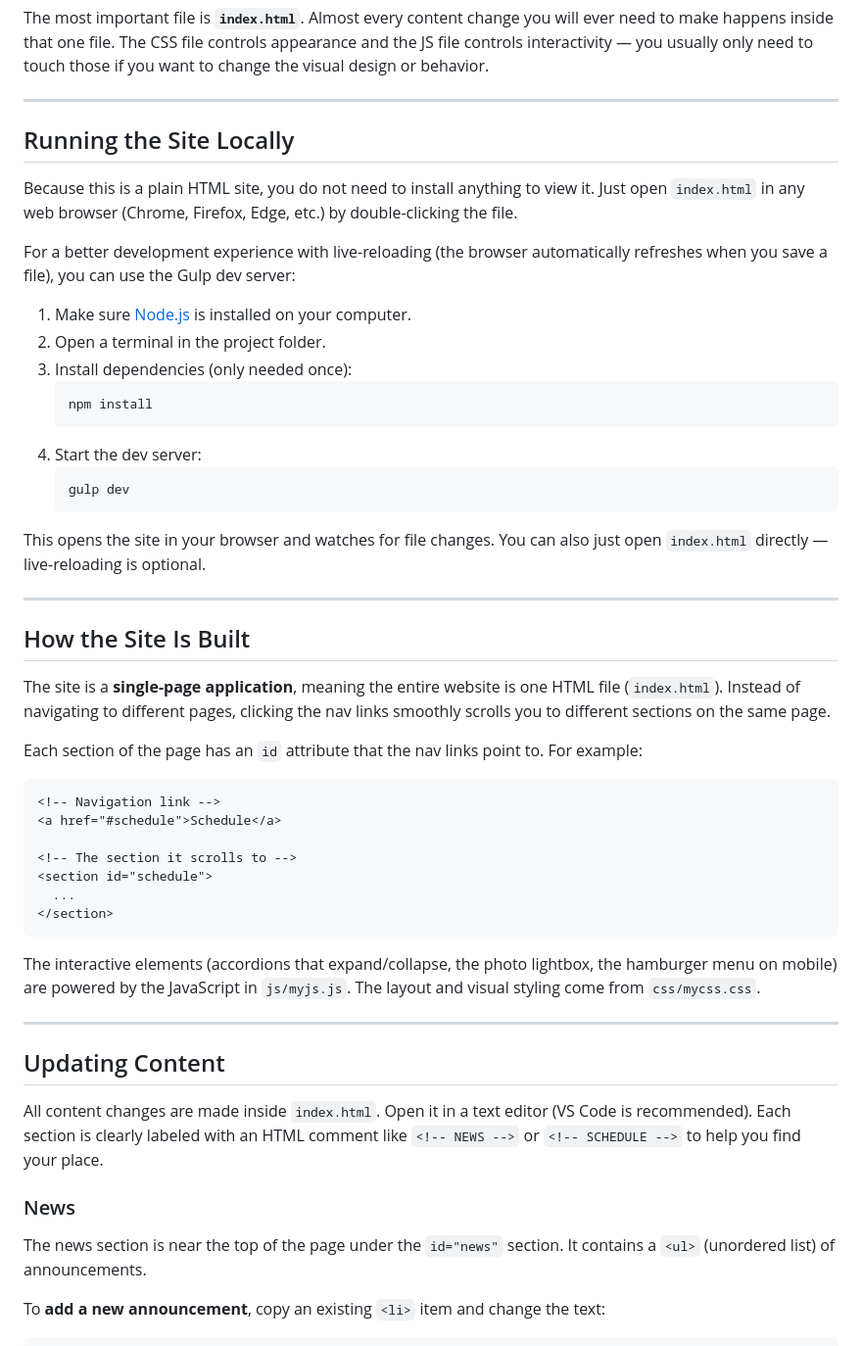
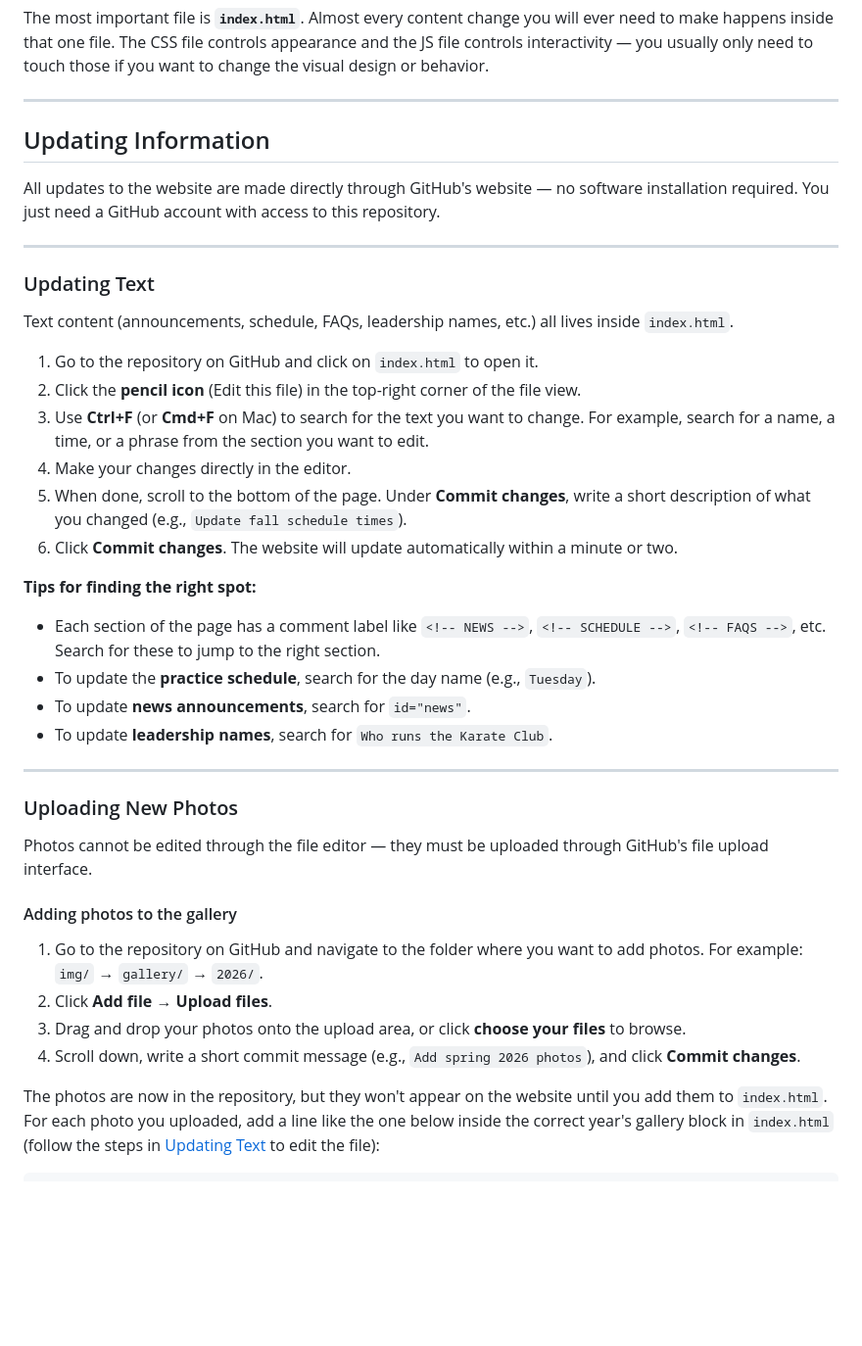
Before and after one commit to purduekarateclub/purdue-karate-club-website, a Markdown page: README.md, the part around one of its changes. Shown at 98% size. Drawn GitHub-style; blank space fills up the shorter version.

````diff
--- a/README.md
+++ b/README.md
@@ -47,55 +29,42 @@ The most important file is **`index.html`**. Almost every content change you wil
 
 ---
 
-## Running the Site Locally
+## Updating Information
 
-Because this is a plain HTML site, you do not need to install anything to view it. Just open `index.html` in any web browser (Chrome, Firefox, Edge, etc.) by double-clicking the file.
-
-For a better development experience with live-reloading (the browser automatically refreshes when you save a file), you can use the Gulp dev server:
-
-1. Make sure [Node.js](https://nodejs.org/) is installed on your computer.
-2. Open a terminal in the project folder.
-3. Install dependencies (only needed once):
-   ```bash
-   npm install
-   ```
-4. Start the dev server:
-   ```bash
-   gulp dev
-   ```
-
-This opens the site in your browser and watches for file changes. You can also just open `index.html` directly — live-reloading is optional.
+All updates to the website are made directly through GitHub's website — no software installation required. You just need a GitHub account with access to this repository.
 
 ---
 
-## How the Site Is Built
+### Updating Text
 
-The site is a **single-page application**, meaning the entire website is one HTML file (`index.html`). Instead of navigating to different pages, clicking the nav links smoothly scrolls you to different sections on the same page.
+Text content (announcements, schedule, FAQs, leadership names, etc.) all lives inside `index.html`.
 
-Each section of the page has an `id` attribute that the nav links point to. For example:
+1. Go to the repository on GitHub and click on `index.html` to open it.
+2. Click the **pencil icon** (Edit this file) in the top-right corner of the file view.
+3. Use **Ctrl+F** (or **Cmd+F** on Mac) to search for the text you want to change. For example, search for a name, a time, or a phrase from the section you want to edit.
+4. Make your changes directly in the editor.
+5. When done, scroll to the bottom of the page. Under **Commit changes**, write a short description of what you changed (e.g., `Update fall schedule times`).
+6. Click **Commit changes**. The website will update automatically within a minute or two.
 
-```html
-<!-- Navigation link -->
-<a href="#schedule">Schedule</a>
-
-<!-- The section it scrolls to -->
-<section id="schedule">
-  ...
-</section>
-```
-
-The interactive elements (accordions that expand/collapse, the photo lightbox, the hamburger menu on mobile) are powered by the JavaScript in `js/myjs.js`. The layout and visual styling come from `css/mycss.css`.
+**Tips for finding the right spot:**
+- Each section of the page has a comment label like `<!-- NEWS -->`, `<!-- SCHEDULE -->`, `<!-- FAQS -->`, etc. Search for these to jump to the right section.
+- To update the **practice schedule**, search for the day name (e.g., `Tuesday`).
+- To update **news announcements**, search for `id="news"`.
+- To update **leadership names**, search for `Who runs the Karate Club`.
 
 ---
 
-## Updating Content
+### Uploading New Photos
 
-All content changes are made inside `index.html`. Open it in a text editor (VS Code is recommended). Each section is clearly labeled with an HTML comment like `<!-- NEWS -->` or `<!-- SCHEDULE -->` to help you find your place.
+Photos cannot be edited through the file editor — they must be uploaded through GitHub's file upload interface.
 
-### News
+#### Adding photos to the gallery
 
-The news section is near the top of the page under the `id="news"` section. It contains a `<ul>` (unordered list) of announcements.
+1. Go to the repository on GitHub and navigate to the folder where you want to add photos. For example: `img/` → `gallery/` → `2026/`.
+2. Click **Add file** → **Upload files**.
+3. Drag and drop your photos onto the upload area, or click **choose your files** to browse.
+4. Scroll down, write a short commit message (e.g., `Add spring 2026 photos`), and click **Commit changes**.
 
-To **add a new announcement**, copy an existing `<li>` item and change the text:
+The photos are now in the repository, but they won't appear on the website until you add them to `index.html`. For each photo you uploaded, add a line like the one below inside the correct year's gallery block in `index.html` (follow the steps in [Updating Text](#updating-text) to edit the file):
 
 ```html
````
Also changed, not shown: other parts of README.md (+7 -186 lines).
